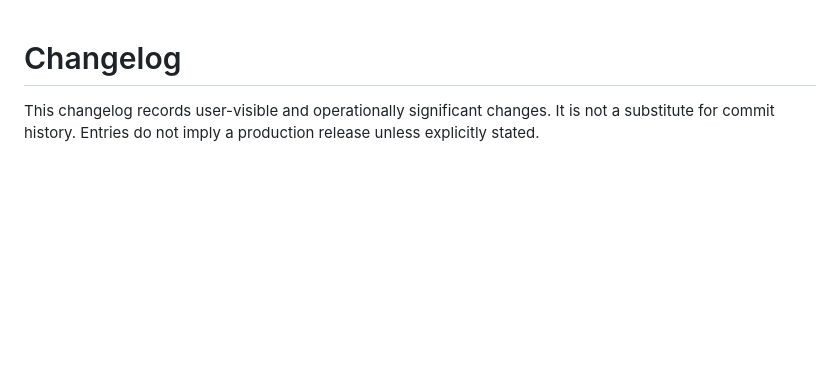
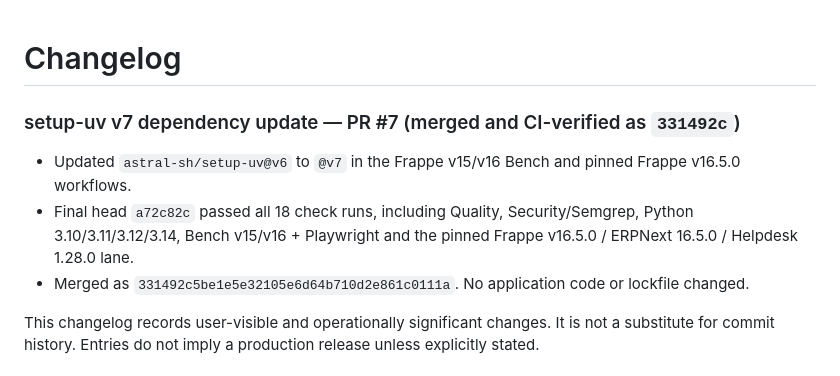
Before and after one commit to MitMike/crm_signals, a Markdown page: CHANGELOG.md, the part around the change. Rendered like a GitHub page; blank space fills up the shorter version.

Commit message:
docs: record setup-uv v7 merge

```diff
--- a/CHANGELOG.md
+++ b/CHANGELOG.md
@@ -1,4 +1,10 @@
 # Changelog
+
+### setup-uv v7 dependency update — PR #7 (merged and CI-verified as `331492c`)
+
+- Updated `astral-sh/setup-uv@v6` to `@v7` in the Frappe v15/v16 Bench and pinned Frappe v16.5.0 workflows.
+- Final head `a72c82c` passed all 18 check runs, including Quality, Security/Semgrep, Python 3.10/3.11/3.12/3.14, Bench v15/v16 + Playwright and the pinned Frappe v16.5.0 / ERPNext 16.5.0 / Helpdesk 1.28.0 lane.
+- Merged as `331492c5be1e5e32105e6d64b710d2e861c0111a`. No application code or lockfile changed.
 
 This changelog records user-visible and operationally significant changes. It is not a substitute for commit history. Entries do not imply a production release unless explicitly stated.
 
```
